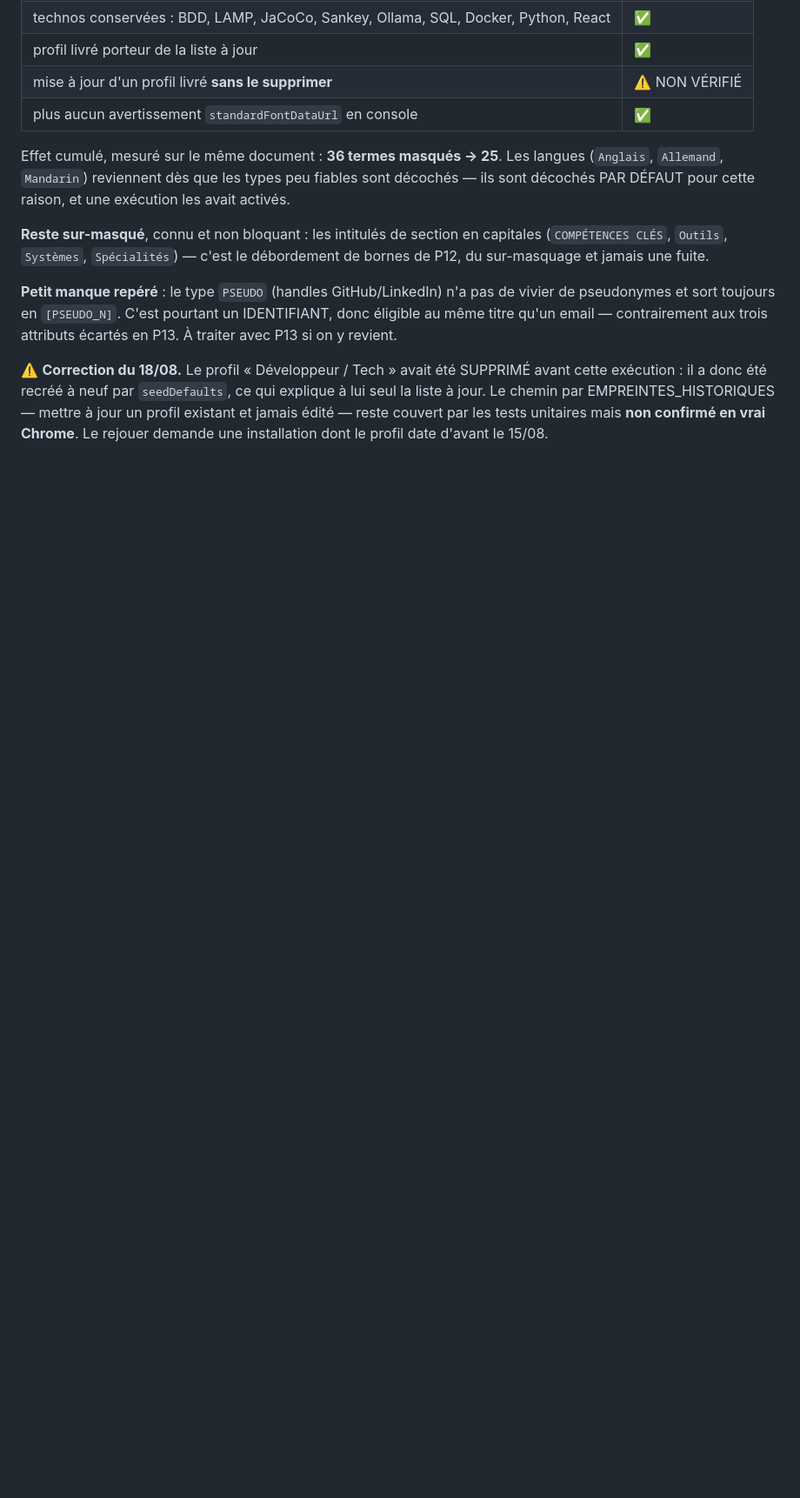
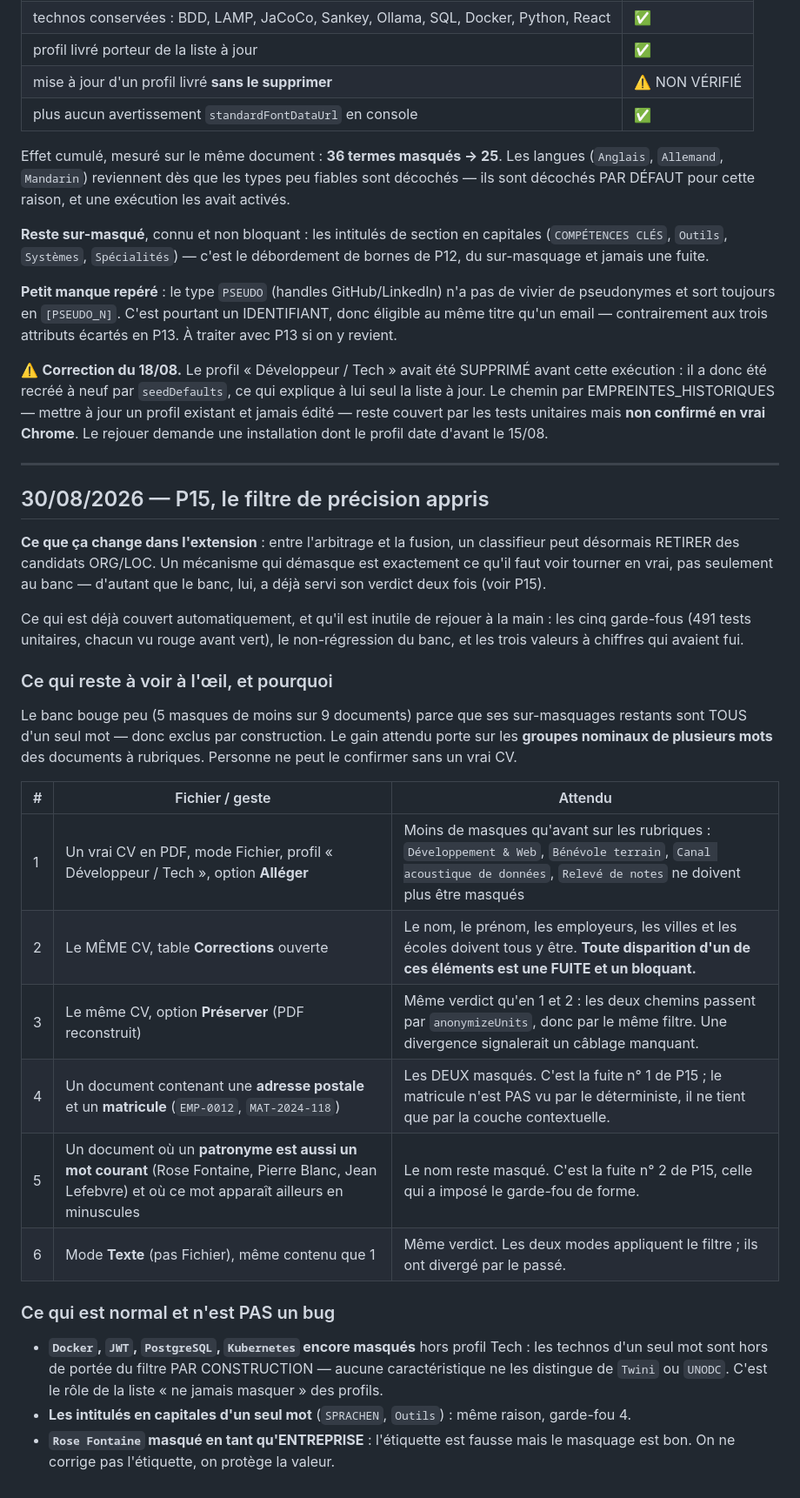
Before and after one commit to landry-kapgnep/clarence, a Markdown page: docs/verification-chrome.md, the part around the change. Shown at 87% size. Drawn GitHub-style; blank space fills up the shorter version.

Commit message:
Update Chrome checklist

```diff
--- a/docs/verification-chrome.md
+++ b/docs/verification-chrome.md
@@ -645,3 +645,43 @@ SUPPRIMÉ avant cette exécution : il a donc été recréé à neuf par
 EMPREINTES_HISTORIQUES — mettre à jour un profil existant et jamais édité —
 reste couvert par les tests unitaires mais **non confirmé en vrai Chrome**.
 Le rejouer demande une installation dont le profil date d'avant le 15/08.
+
+---
+
+## 30/08/2026 — P15, le filtre de précision appris
+
+**Ce que ça change dans l'extension** : entre l'arbitrage et la fusion, un
+classifieur peut désormais RETIRER des candidats ORG/LOC. Un mécanisme qui
+démasque est exactement ce qu'il faut voir tourner en vrai, pas seulement au
+banc — d'autant que le banc, lui, a déjà servi son verdict deux fois (voir P15).
+
+Ce qui est déjà couvert automatiquement, et qu'il est inutile de rejouer à la
+main : les cinq garde-fous (491 tests unitaires, chacun vu rouge avant vert), le
+non-régression du banc, et les trois valeurs à chiffres qui avaient fui.
+
+### Ce qui reste à voir à l'œil, et pourquoi
+
+Le banc bouge peu (5 masques de moins sur 9 documents) parce que ses
+sur-masquages restants sont TOUS d'un seul mot — donc exclus par construction.
+Le gain attendu porte sur les **groupes nominaux de plusieurs mots** des
+documents à rubriques. Personne ne peut le confirmer sans un vrai CV.
+
+| # | Fichier / geste | Attendu |
+|---|---|---|
+| 1 | Un vrai CV en PDF, mode Fichier, profil « Développeur / Tech », option **Alléger** | Moins de masques qu'avant sur les rubriques : `Développement & Web`, `Bénévole terrain`, `Canal acoustique de données`, `Relevé de notes` ne doivent plus être masqués |
+| 2 | Le MÊME CV, table **Corrections** ouverte | Le nom, le prénom, les employeurs, les villes et les écoles doivent tous y être. **Toute disparition d'un de ces éléments est une FUITE et un bloquant.** |
+| 3 | Le même CV, option **Préserver** (PDF reconstruit) | Même verdict qu'en 1 et 2 : les deux chemins passent par `anonymizeUnits`, donc par le même filtre. Une divergence signalerait un câblage manquant. |
+| 4 | Un document contenant une **adresse postale** et un **matricule** (`EMP-0012`, `MAT-2024-118`) | Les DEUX masqués. C'est la fuite n° 1 de P15 ; le matricule n'est PAS vu par le déterministe, il ne tient que par la couche contextuelle. |
+| 5 | Un document où un **patronyme est aussi un mot courant** (Rose Fontaine, Pierre Blanc, Jean Lefebvre) et où ce mot apparaît ailleurs en minuscules | Le nom reste masqué. C'est la fuite n° 2 de P15, celle qui a imposé le garde-fou de forme. |
+| 6 | Mode **Texte** (pas Fichier), même contenu que 1 | Même verdict. Les deux modes appliquent le filtre ; ils ont divergé par le passé. |
+
+### Ce qui est normal et n'est PAS un bug
+
+- **`Docker`, `JWT`, `PostgreSQL`, `Kubernetes` encore masqués** hors profil
+  Tech : les technos d'un seul mot sont hors de portée du filtre PAR
+  CONSTRUCTION — aucune caractéristique ne les distingue de `Twini` ou `UNODC`.
+  C'est le rôle de la liste « ne jamais masquer » des profils.
+- **Les intitulés en capitales d'un seul mot** (`SPRACHEN`, `Outils`) : même
+  raison, garde-fou 4.
+- **`Rose Fontaine` masqué en tant qu'ENTREPRISE** : l'étiquette est fausse mais
+  le masquage est bon. On ne corrige pas l'étiquette, on protège la valeur.
```
